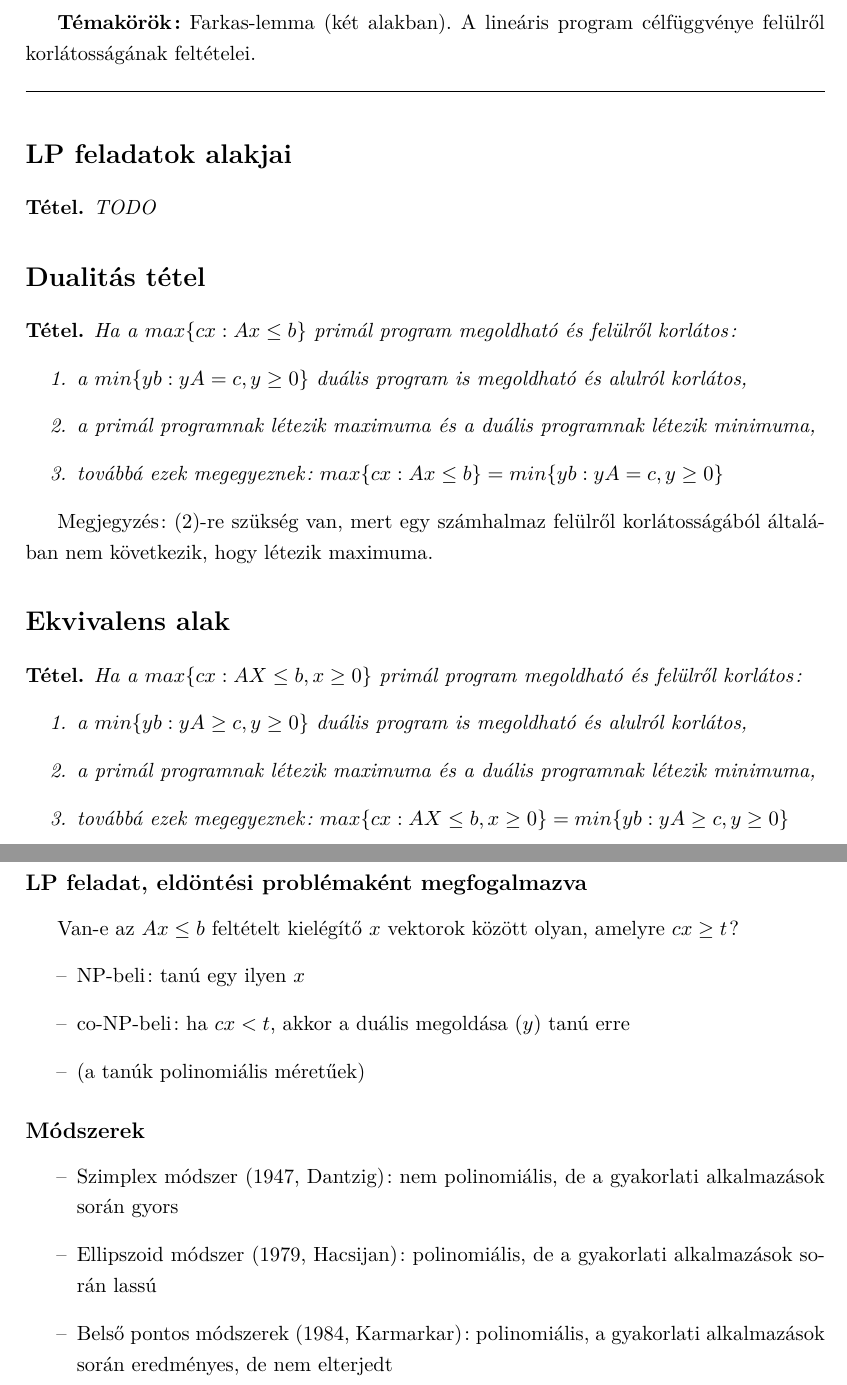
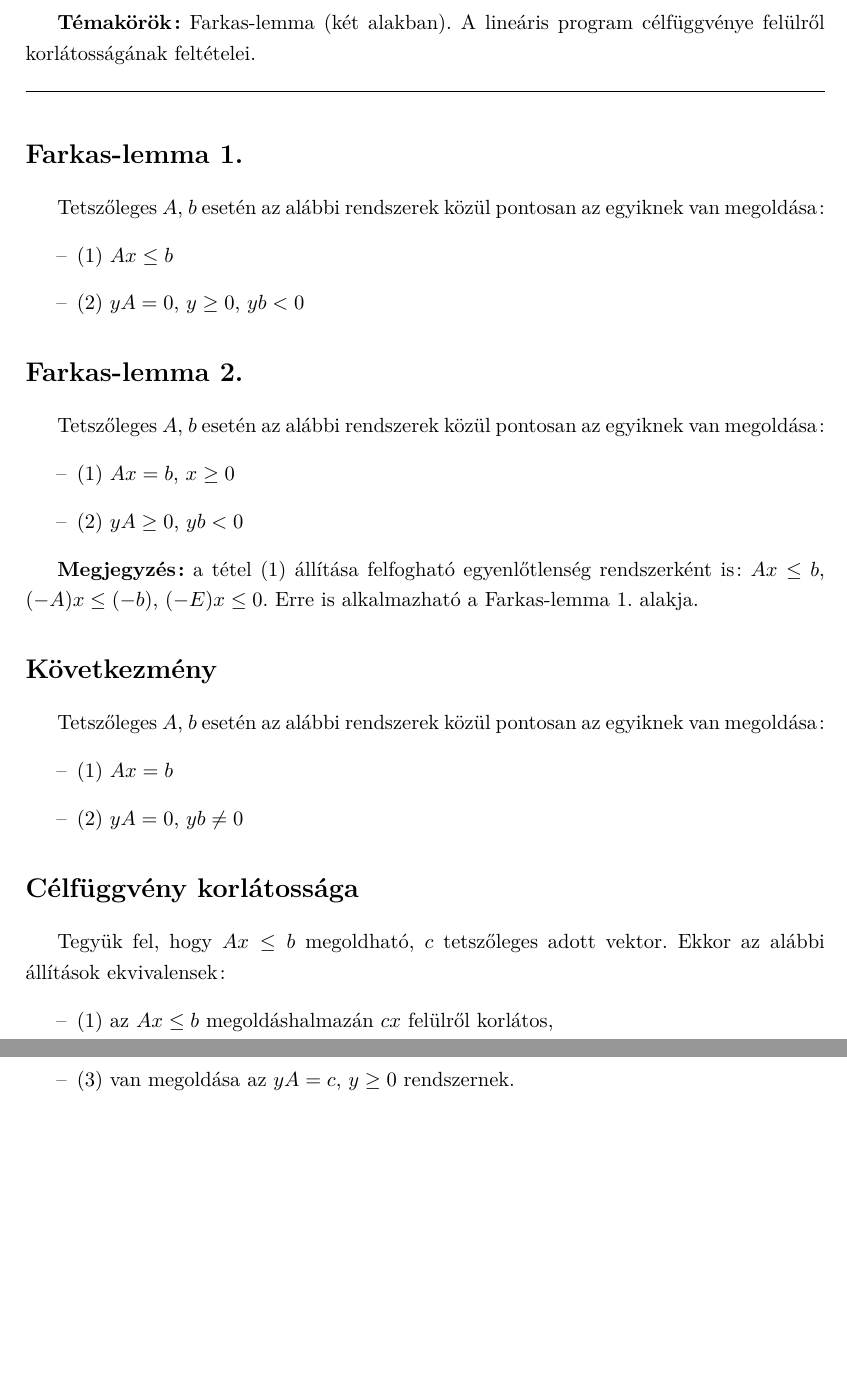
Before and after one commit to pardavib/rendszeropt, a LaTeX document (main.tex, which reads chapter3.tex): two parts of pages 7 and 8 of 28, joined at a grey line, cut so that both start at the same text, the shorter picture padded with empty space. Compiled offline with pdfLaTeX.

Commit message:
3. tétel kidolgozva

```diff
--- a/chapter3.tex
+++ b/chapter3.tex
@@ -8,27 +8,3 @@
 
 \noindent\hrulefill
 
-\section*{LP feladatok alakjai}
-
-\begin{theo} TODO \end{theo}
-
-\section*{Dualitás tétel}
-
-\begin{theo}
-Ha a $max \lbrace c x: Ax\leq b\rbrace$ primál program megoldható és felülről korlátos:
-\begin{enumerate}
-\item	a $min \lbrace yb: yA=c,y\geq 0\rbrace$ duális program is megoldható és alulról korlátos,
-\item	a primál programnak létezik maximuma és a duális programnak létezik minimuma,
-\item	továbbá ezek megegyeznek: $max\lbrace cx: Ax\leq b\rbrace = min\lbrace yb: yA=c,y\geq 0\rbrace$
-\end{enumerate}
-\end{theo}
-Megjegyzés: $(2)$-re szükség van, mert egy számhalmaz felülről korlátosságából általában nem következik, hogy létezik maximuma.
-
-\section*{Ekvivalens alak}
-\begin{theo}
-Ha a $max\lbrace cx:AX\leq b,x\geq 0\rbrace$ primál program megoldható és felülről korlátos:
-\begin{enumerate}
-\item a $min \lbrace yb:yA\geq c, y \geq 0\rbrace$ duális program is megoldható és alulról korlátos,
-\item	a primál programnak létezik maximuma és a duális programnak létezik minimuma,
-\item	továbbá ezek megegyeznek: $max\lbrace cx:AX\leq b,x\geq 0\rbrace = min \lbrace yb:yA\geq c, y \geq 0\rbrace$
-\end{enumerate}
@@ -40,14 +11,30 @@ Ha a $max\lbrace cx:AX\leq b,x\geq 0\rbrace$ primál program megoldható és fel
-\subsection*{LP feladat, eldöntési problémaként megfogalmazva}
-Van-e az $Ax\leq b$ feltételt kielégítő $x$ vektorok között olyan, amelyre $cx\geq t$?
+\section*{Farkas-lemma 1.}
+Tetszőleges $A$, $b$ esetén az alábbi rendszerek közül pontosan az egyiknek van megoldása:
 \begin{itemize}
-	\item NP-beli: tanú egy ilyen $x$
-	\item co-NP-beli: ha $cx<t$, akkor a duális megoldása ($y$) tanú erre
-	\item (a tanúk polinomiális méretűek)
+\item (1) $Ax\leq b$
+\item (2) $yA=0$, $y\geq 0$, $yb<0$
 \end{itemize}
 
-\subsection*{Módszerek}
+\section*{Farkas-lemma 2.}
+Tetszőleges $A$, $b$ esetén az alábbi rendszerek közül pontosan az egyiknek van megoldása:
 \begin{itemize}
-\item Szimplex módszer (1947, Dantzig): nem polinomiális, de a gyakorlati alkalmazások során gyors
-\item Ellipszoid módszer (1979, Hacsijan): polinomiális, de a gyakorlati alkalmazások során lassú
-\item Belső pontos módszerek (1984, Karmarkar): polinomiális, a gyakorlati alkalmazások során eredményes, de nem elterjedt
+\item (1) $Ax=b$, $x\geq 0$
+\item (2) $yA\geq 0$, $yb<0$
 \end{itemize}
+
+\textbf{Megjegyzés:} a tétel (1) állítása felfogható egyenlőtlenség rendszerként is: $Ax\leq b$, $(-A)x\leq (-b)$, $(-E)x\leq 0$. Erre is alkalmazható a Farkas-lemma 1. alakja.
+
+\section*{Következmény}
+Tetszőleges $A$, $b$ esetén az alábbi rendszerek közül pontosan az egyiknek van megoldása:
+\begin{itemize}
+\item (1) $Ax=b$
+\item (2) $yA=0$, $yb\neq 0$
+\end{itemize}
+
+\section*{Célfüggvény korlátossága}
+Tegyük fel, hogy $Ax\leq b$ megoldható, $c$ tetszőleges adott vektor. Ekkor az alábbi állítások ekvivalensek:
+\begin{itemize}
+\item (1) az $Ax\leq b$ megoldáshalmazán $cx$ felülről korlátos,
+\item (2) nincs megoldása az $Az\leq 0$, $cz>0$ rendszernek,
+\item (3) van megoldása az $yA=c$, $y\geq 0$ rendszernek.
+\end{itemize}
```
Also changed, not shown: main.pdf, chapter3.tex (5 more changed lines).
